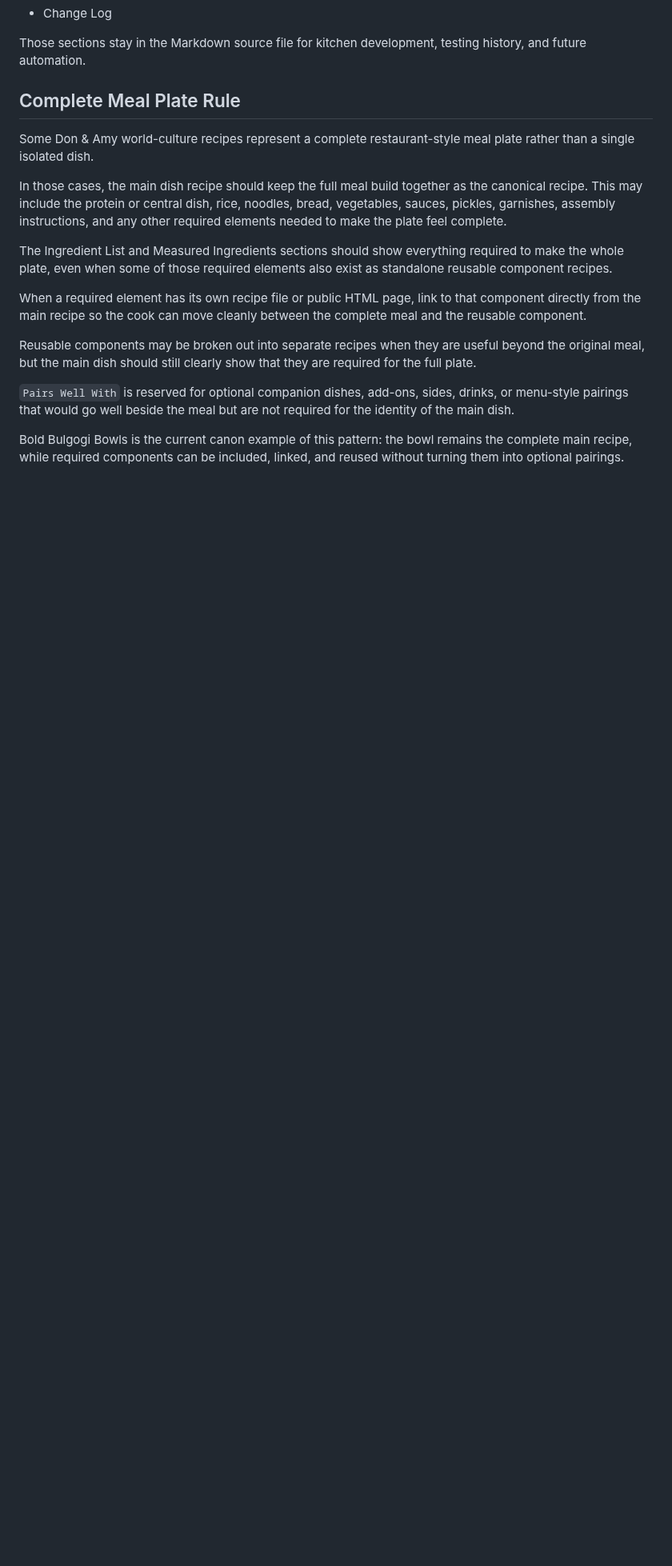
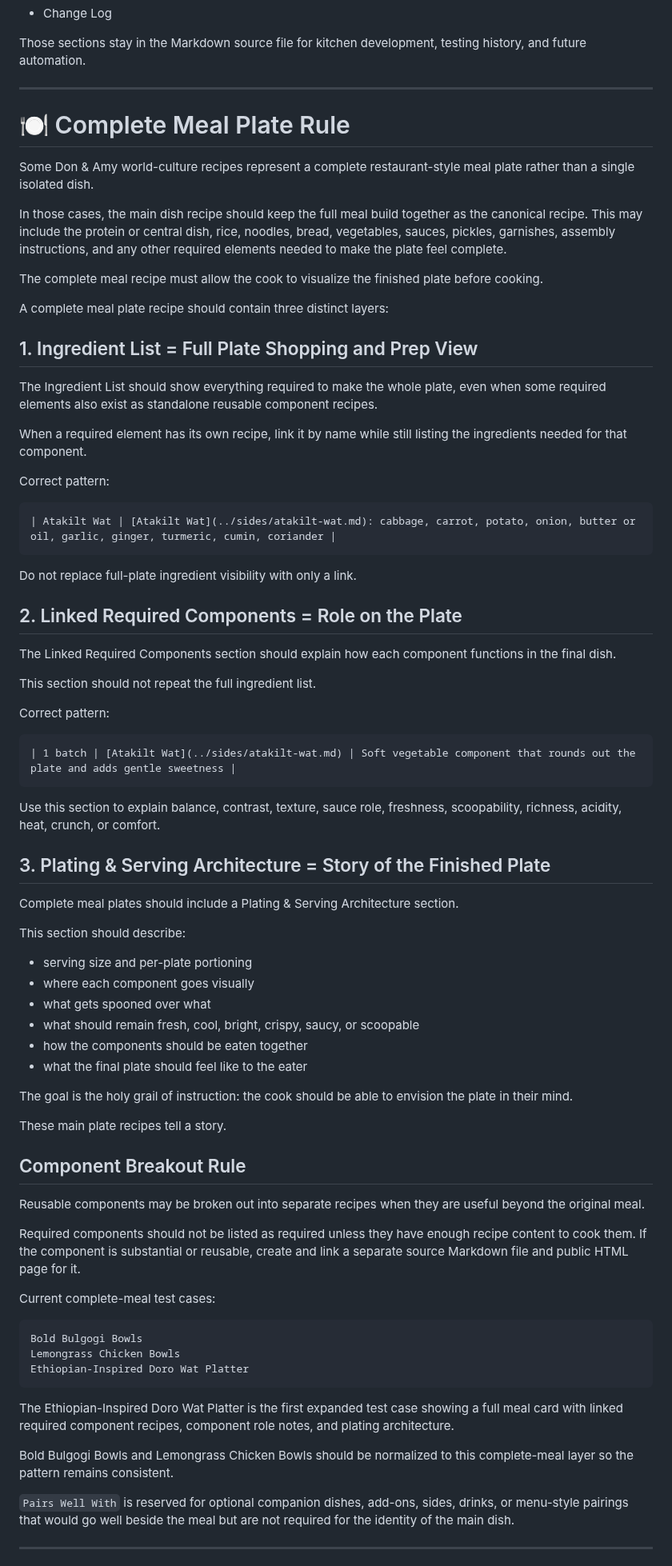
Before and after one commit to ablack2225/Flavorweaver, a Markdown page: readme.md, the part around one of its changes. Shown at 80% size. Drawn GitHub-style; blank space fills up the shorter version.

Commit message:
Document complete meal plate workflow

````diff
--- a/readme.md
+++ b/readme.md
@@ -354,19 +311,82 @@ Public HTML pages should not render internal development sections by default:
 
 Those sections stay in the Markdown source file for kitchen development, testing history, and future automation.
 
-## Complete Meal Plate Rule
+---
+
+# 🍽️ Complete Meal Plate Rule
 
 Some Don & Amy world-culture recipes represent a complete restaurant-style meal plate rather than a single isolated dish.
 
 In those cases, the main dish recipe should keep the full meal build together as the canonical recipe. This may include the protein or central dish, rice, noodles, bread, vegetables, sauces, pickles, garnishes, assembly instructions, and any other required elements needed to make the plate feel complete.
 
-The Ingredient List and Measured Ingredients sections should show everything required to make the whole plate, even when some of those required elements also exist as standalone reusable component recipes.
+The complete meal recipe must allow the cook to visualize the finished plate before cooking.
 
-When a required element has its own recipe file or public HTML page, link to that component directly from the main recipe so the cook can move cleanly between the complete meal and the reusable component.
+A complete meal plate recipe should contain three distinct layers:
 
-Reusable components may be broken out into separate recipes when they are useful beyond the original meal, but the main dish should still clearly show that they are required for the full plate.
+## 1. Ingredient List = Full Plate Shopping and Prep View
+
+The Ingredient List should show everything required to make the whole plate, even when some required elements also exist as standalone reusable component recipes.
+
+When a required element has its own recipe, link it by name while still listing the ingredients needed for that component.
+
+Correct pattern:
+
+```markdown
+| Atakilt Wat | [Atakilt Wat](../sides/atakilt-wat.md): cabbage, carrot, potato, onion, butter or oil, garlic, ginger, turmeric, cumin, coriander |
+```
+
+Do not replace full-plate ingredient visibility with only a link.
+
+## 2. Linked Required Components = Role on the Plate
+
+The Linked Required Components section should explain how each component functions in the final dish.
+
+This section should not repeat the full ingredient list.
+
+Correct pattern:
+
+```markdown
+| 1 batch | [Atakilt Wat](../sides/atakilt-wat.md) | Soft vegetable component that rounds out the plate and adds gentle sweetness |
+```
+
+Use this section to explain balance, contrast, texture, sauce role, freshness, scoopability, richness, acidity, heat, crunch, or comfort.
+
+## 3. Plating & Serving Architecture = Story of the Finished Plate
+
+Complete meal plates should include a Plating & Serving Architecture section.
+
+This section should describe:
+
+- serving size and per-plate portioning
+- where each component goes visually
+- what gets spooned over what
+- what should remain fresh, cool, bright, crispy, saucy, or scoopable
+- how the components should be eaten together
+- what the final plate should feel like to the eater
+
+The goal is the holy grail of instruction: the cook should be able to envision the plate in their mind.
+
+These main plate recipes tell a story.
+
+## Component Breakout Rule
+
+Reusable components may be broken out into separate recipes when they are useful beyond the original meal.
+
+Required components should not be listed as required unless they have enough recipe content to cook them. If the component is substantial or reusable, create and link a separate source Markdown file and public HTML page for it.
+
+Current complete-meal test cases:
+
+```text
+Bold Bulgogi Bowls
+Lemongrass Chicken Bowls
+Ethiopian-Inspired Doro Wat Platter
+```
+
+The Ethiopian-Inspired Doro Wat Platter is the first expanded test case showing a full meal card with linked required component recipes, component role notes, and plating architecture.
+
+Bold Bulgogi Bowls and Lemongrass Chicken Bowls should be normalized to this complete-meal layer so the pattern remains consistent.
 
 `Pairs Well With` is reserved for optional companion dishes, add-ons, sides, drinks, or menu-style pairings that would go well beside the meal but are not required for the identity of the main dish.
 
-Bold Bulgogi Bowls is the current canon example of this pattern: the bowl remains the complete main recipe, while required components can be included, linked, and reused without turning them into optional pairings.
+---
 
````
Also changed, not shown: other parts of readme.md (+62 -86 lines).
